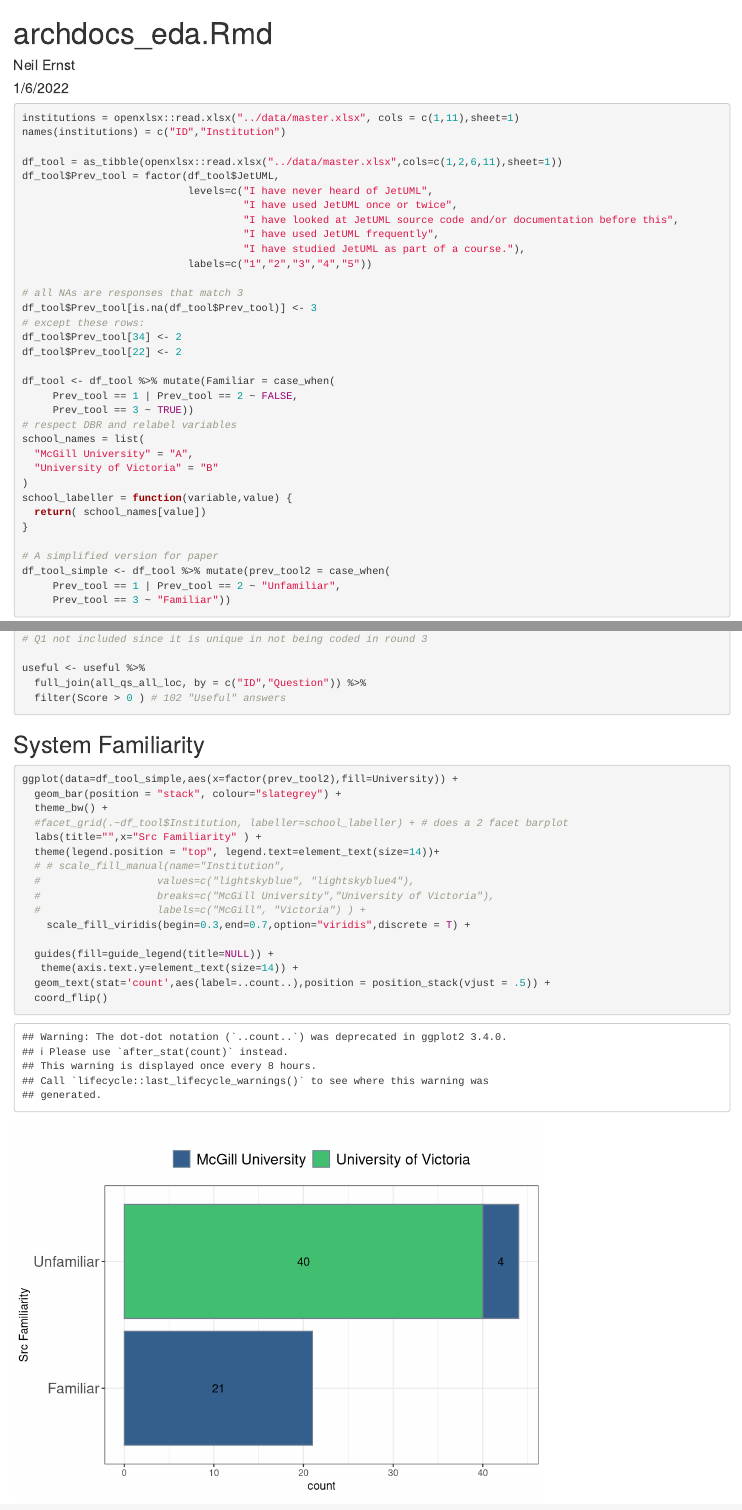
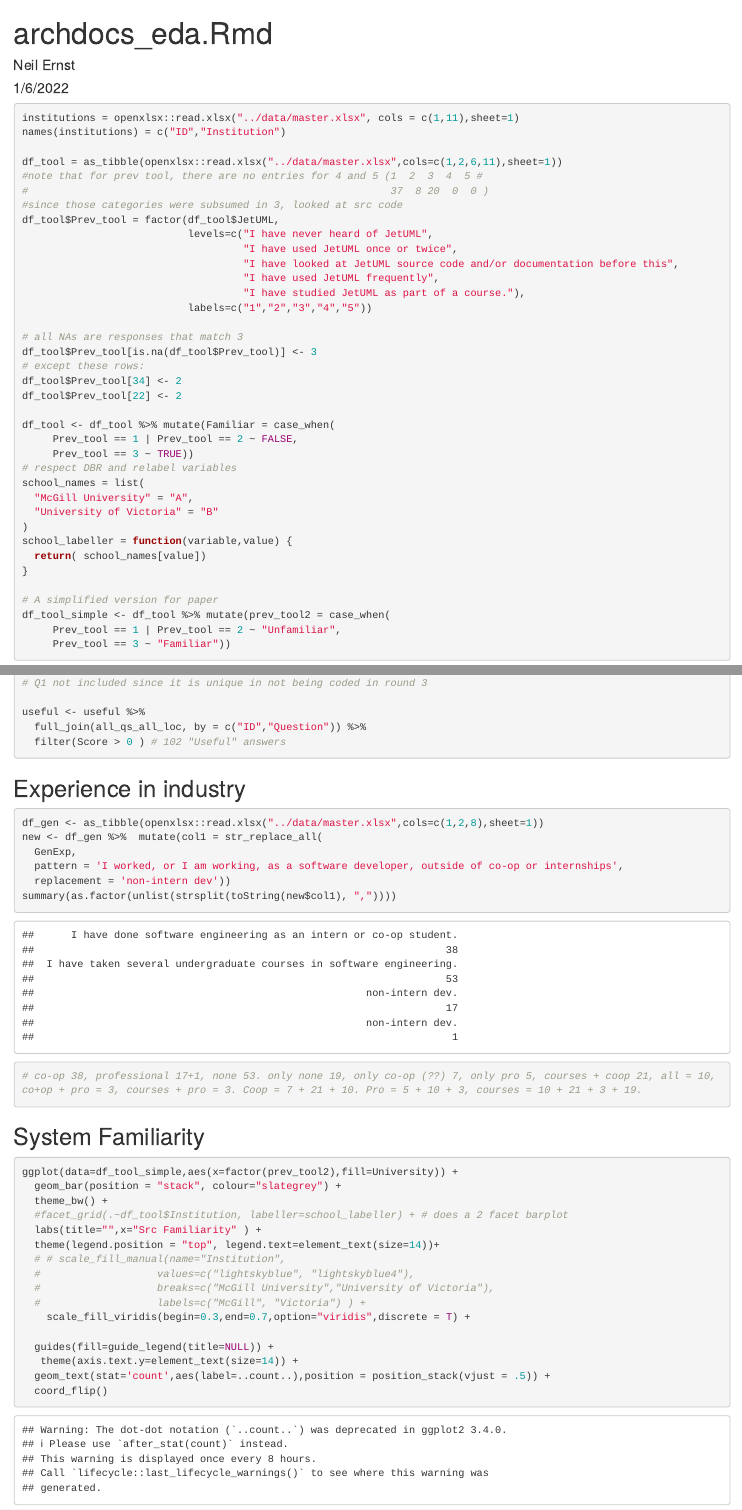
Before and after one commit to neilernst/archdoc_repl, an R Markdown document (scripts/archdocs_eda.Rmd): the page in a window 1100 px wide, from its top, and a second part further down, joined at a grey line. Rendered offline with R 4.5, knitr and Pandoc, with nearby package versions; some code elsewhere in the file could not run offline.

Commit message:
fix for missing intern numbers; add explanation on 3.8

````diff
--- a/scripts/archdocs_eda.Rmd
+++ b/scripts/archdocs_eda.Rmd
@@ -22,6 +22,9 @@ institutions = openxlsx::read.xlsx("../data/master.xlsx", cols = c(1,11),sheet=1
 names(institutions) = c("ID","Institution")
 
 df_tool = as_tibble(openxlsx::read.xlsx("../data/master.xlsx",cols=c(1,2,6,11),sheet=1))
+#note that for prev tool, there are no entries for 4 and 5 (1  2  3  4  5 #
+#                                                           37  8 20  0  0 )
+#since those categories were subsumed in 3, looked at src code
 df_tool$Prev_tool = factor(df_tool$JetUML,
                            levels=c("I have never heard of JetUML",
                                     "I have used JetUML once or twice",
@@ -82,6 +85,17 @@ all_qs_all_loc <- bind_rows("Q2" = Q2, "Q3" = Q3, "Q4" = Q4, .id = 'Question')
 useful <- useful %>%
   full_join(all_qs_all_loc, by = c("ID","Question")) %>%
   filter(Score > 0 ) # 102 "Useful" answers
+```
+
+## Experience in industry
+``` {r ind-experience}
+df_gen <- as_tibble(openxlsx::read.xlsx("../data/master.xlsx",cols=c(1,2,8),sheet=1))
+new <- df_gen %>%  mutate(col1 = str_replace_all(
+  GenExp,
+  pattern = 'I worked, or I am working, as a software developer, outside of co-op or internships',
+  replacement = 'non-intern dev'))
+summary(as.factor(unlist(strsplit(toString(new$col1), ","))))
+# co-op 38, professional 17+1, none 53. only none 19, only co-op (??) 7, only pro 5, courses + coop 21, all = 10, co+op + pro = 3, courses + pro = 3. Coop = 7 + 21 + 10. Pro = 5 + 10 + 3, courses = 10 + 21 + 3 + 19.
 ```
 
 ## System Familiarity
````
